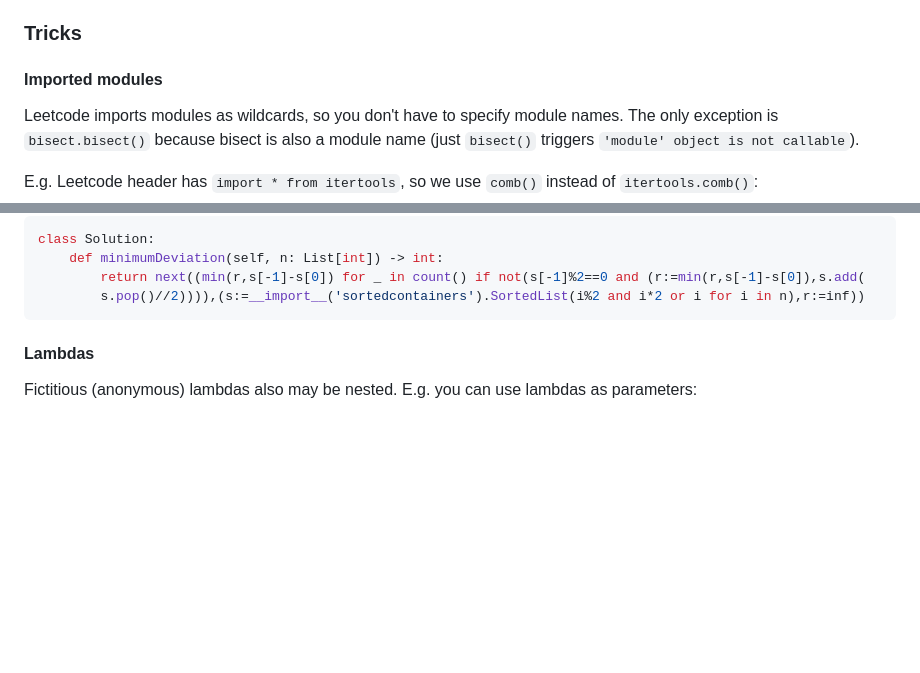
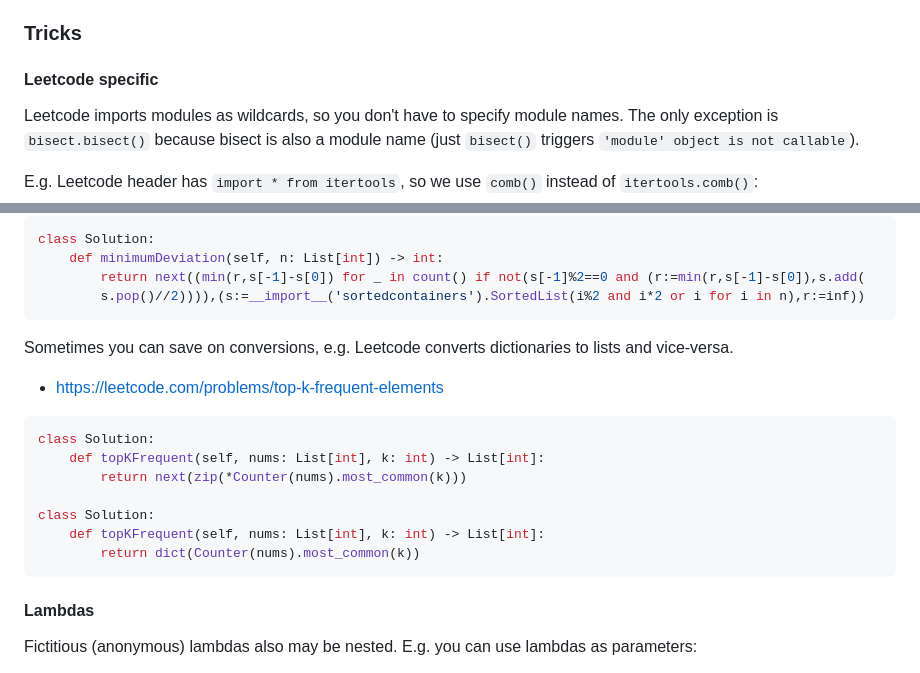
Before and after one commit to joric/oneliners, a Markdown page: README.md, 2 parts joined by grey strips. Rendered like a GitHub page; blank space fills up the shorter version.

````diff
--- a/README.md
+++ b/README.md
@@ -9,7 +9,7 @@ There is a paper book about Python one-liners, search it online, it's an interes
 
 ### Tricks
 
-#### Imported modules
+#### Leetcode specific
 
 Leetcode imports modules as wildcards, so you don't have to specify module names.
 The only exception is `bisect.bisect()` because bisect is also a module name (just `bisect()` triggers `'module' object is not callable`).
@@ -33,6 +33,20 @@ class Solution:
     def minimumDeviation(self, n: List[int]) -> int:
         return next((min(r,s[-1]-s[0]) for _ in count() if not(s[-1]%2==0 and (r:=min(r,s[-1]-s[0]),s.add(
         s.pop()//2)))),(s:=__import__('sortedcontainers').SortedList(i%2 and i*2 or i for i in n),r:=inf))
+```
+
+Sometimes you can save on conversions, e.g. Leetcode converts dictionaries to lists and vice-versa.
+
+* https://leetcode.com/problems/top-k-frequent-elements
+
+```python
+class Solution:
+    def topKFrequent(self, nums: List[int], k: int) -> List[int]:
+        return next(zip(*Counter(nums).most_common(k)))
+
+class Solution:
+    def topKFrequent(self, nums: List[int], k: int) -> List[int]:
+        return dict(Counter(nums).most_common(k))
 ```
 
 #### Lambdas
````
